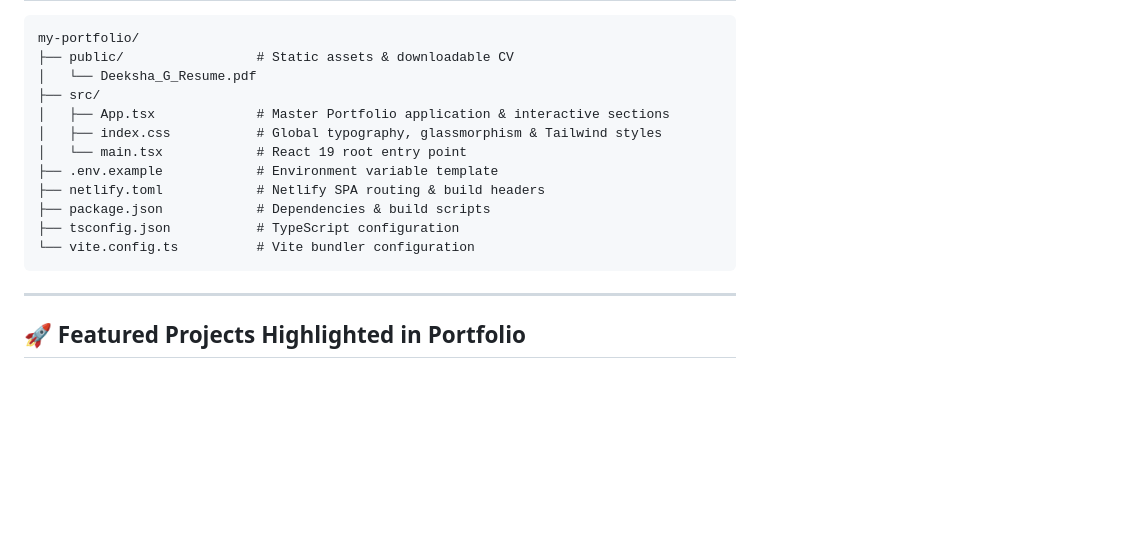
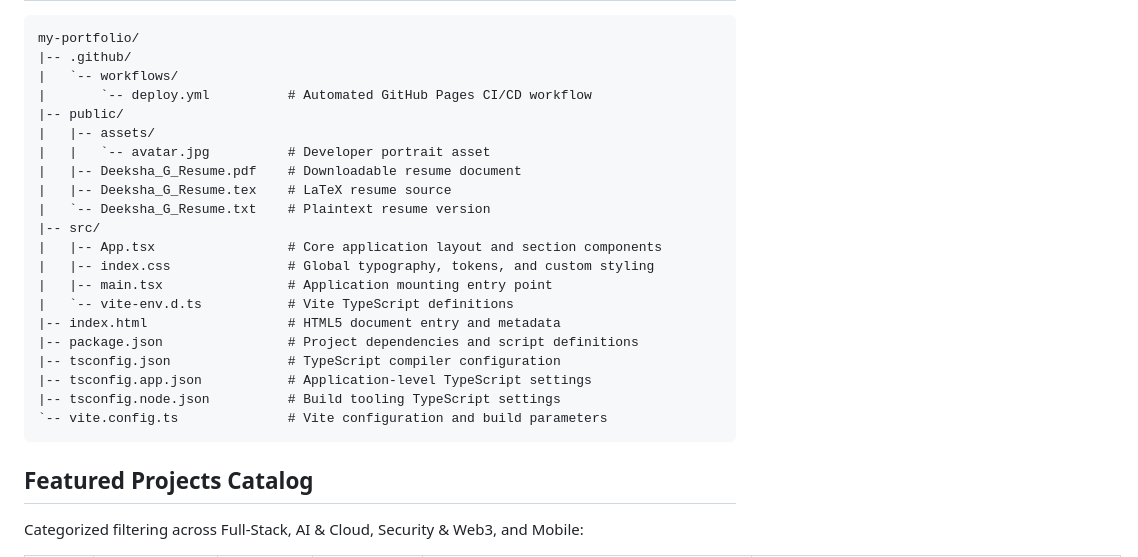
Before and after one commit to DeekshaG96/my-portfolio, a Markdown page: README.md, the part around one of its changes. Drawn GitHub-style; blank space fills up the shorter version.

````diff
--- a/README.md
+++ b/README.md
@@ -80,18 +72,27 @@ Experience the live, interactive portfolio at:
 my-portfolio/
-├── public/                 # Static assets & downloadable CV
-│   └── Deeksha_G_Resume.pdf
-├── src/
-│   ├── App.tsx             # Master Portfolio application & interactive sections
-│   ├── index.css           # Global typography, glassmorphism & Tailwind styles
-│   └── main.tsx            # React 19 root entry point
-├── .env.example            # Environment variable template
-├── netlify.toml            # Netlify SPA routing & build headers
-├── package.json            # Dependencies & build scripts
-├── tsconfig.json           # TypeScript configuration
-└── vite.config.ts          # Vite bundler configuration
+|-- .github/
+|   `-- workflows/
+|       `-- deploy.yml          # Automated GitHub Pages CI/CD workflow
+|-- public/
+|   |-- assets/
+|   |   `-- avatar.jpg          # Developer portrait asset
+|   |-- Deeksha_G_Resume.pdf    # Downloadable resume document
+|   |-- Deeksha_G_Resume.tex    # LaTeX resume source
+|   `-- Deeksha_G_Resume.txt    # Plaintext resume version
+|-- src/
+|   |-- App.tsx                 # Core application layout and section components
+|   |-- index.css               # Global typography, tokens, and custom styling
+|   |-- main.tsx                # Application mounting entry point
+|   `-- vite-env.d.ts           # Vite TypeScript definitions
+|-- index.html                  # HTML5 document entry and metadata
+|-- package.json                # Project dependencies and script definitions
+|-- tsconfig.json               # TypeScript compiler configuration
+|-- tsconfig.app.json           # Application-level TypeScript settings
+|-- tsconfig.node.json          # Build tooling TypeScript settings
+`-- vite.config.ts              # Vite configuration and build parameters
 ```
 
----
+## Featured Projects Catalog
 
-## 🚀 Featured Projects Highlighted in Portfolio
+Categorized filtering across Full-Stack, AI & Cloud, Security & Web3, and Mobile:
 
````
Also changed, not shown: other parts of README.md (+107 -131 lines).
